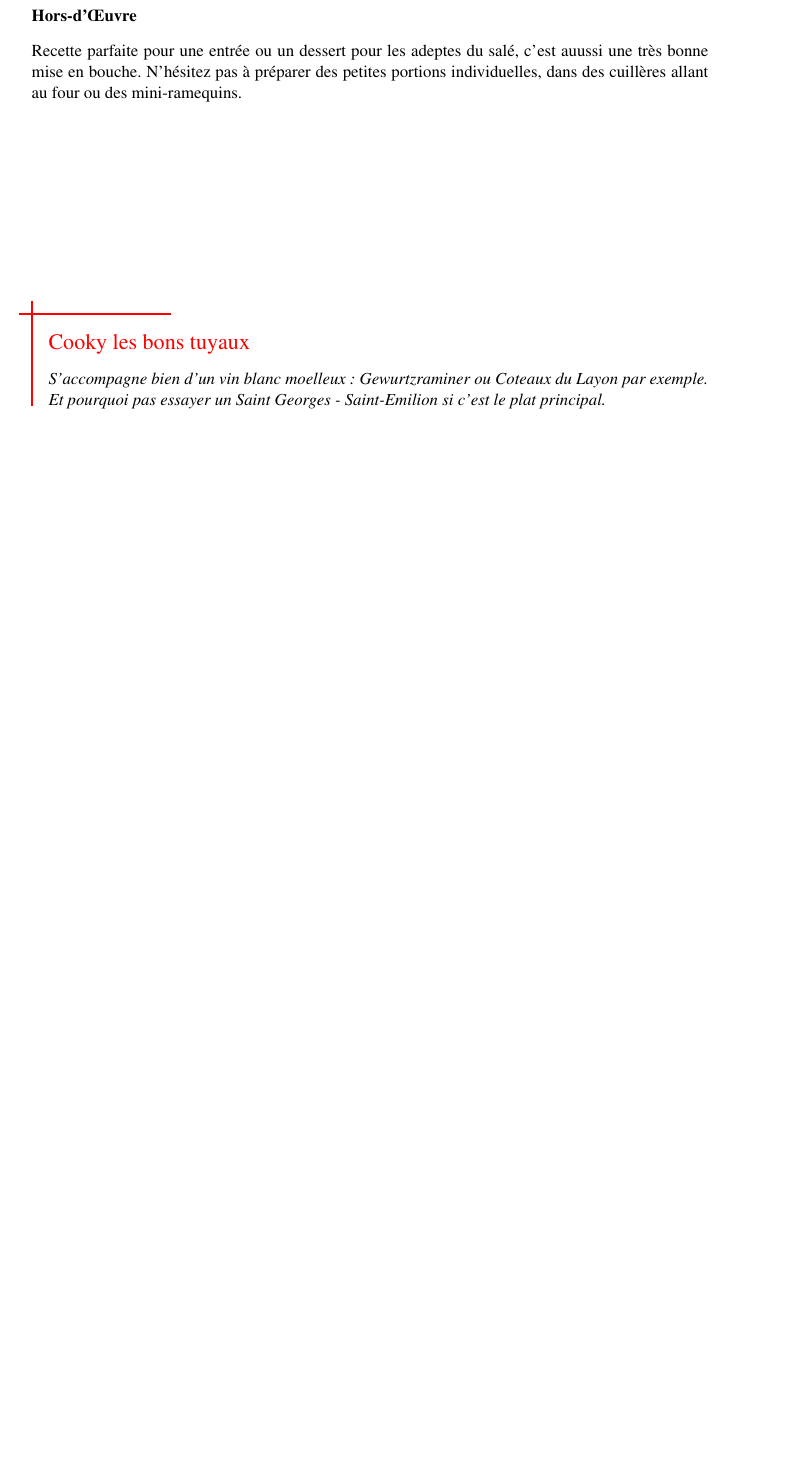
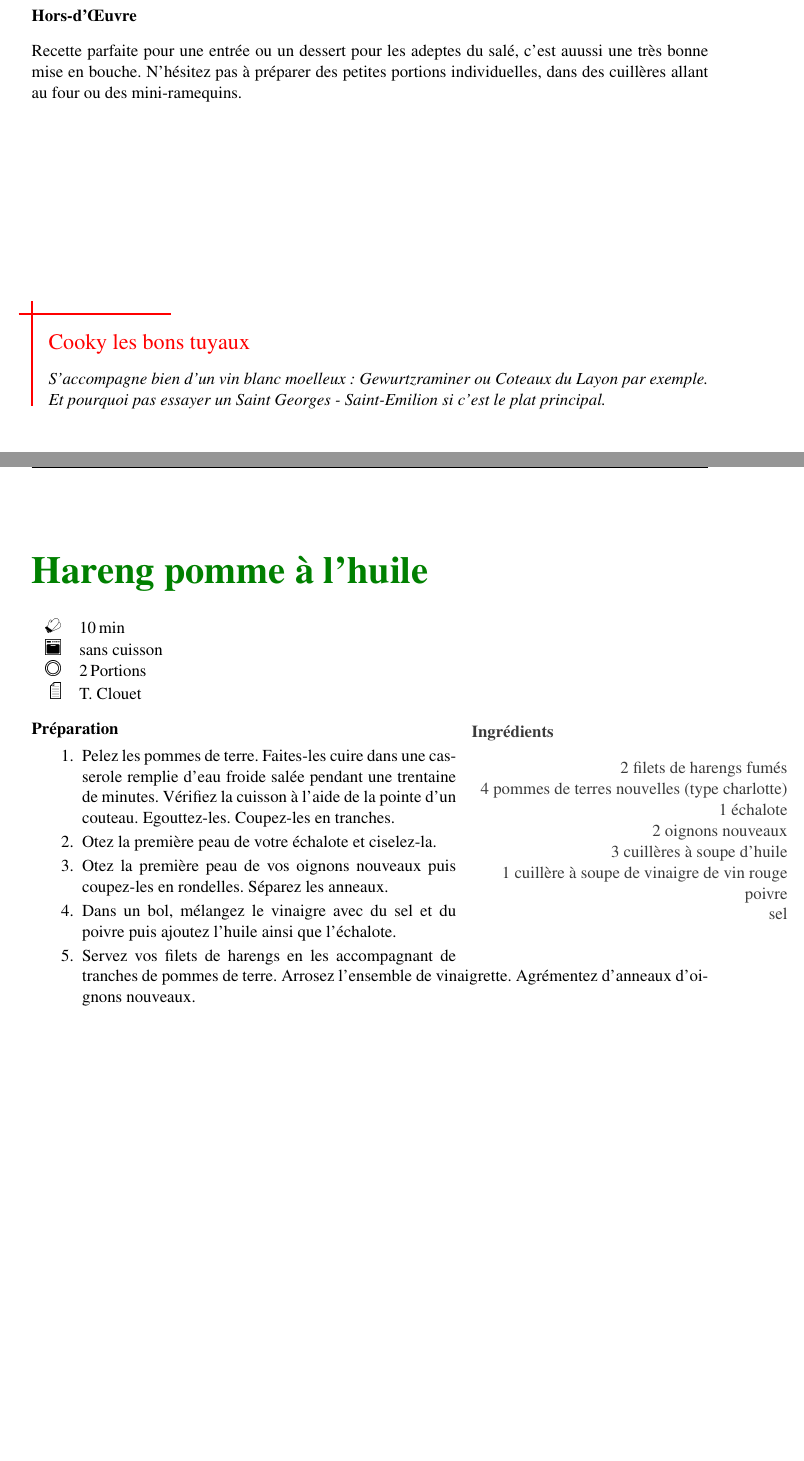
Before and after one commit to bennychoubros/LeCookBook, a LaTeX paper (cookbook.tex, which reads recettes/Hareng_pomme_à_l’huile.tex): part of page 3 of 5 before the commit and two parts of pages 3 and 4 of 6 after it, the two joined at a grey line, cut so that both start at the same text, the shorter picture padded with empty space. Compiled offline with pdfLaTeX.

Commit message:
On me dit le plus grand bien de vos Harengs pomme a l'huile

```diff
--- /dev/null
+++ b/recettes/Hareng_pomme_à_l’huile.tex
@@ -0,0 +1,42 @@
+\begin{recipe}
+[%
+	preparationtime = {\unit[10]{min}}, %h, min, ...
+	bakingtime={sans cuisson}, %h, min, ...
+	portion = {\portion{2}},
+	source = {T. Clouet}
+]
+{Hareng pomme à l’huile}
+
+	%    \graph
+	%    {% pictures
+	%        small=pic/glass,     % small picture
+	%        big=pic/ingredients  % big picture
+	%     }
+
+	\ingredients{%
+		2 filets de harengs fumés\\
+		4 pommes de terres nouvelles (type charlotte)\\
+		1 échalote\\
+		2 oignons nouveaux\\
+		3 cuillères à soupe d'huile\\
+		1 cuillère à soupe de vinaigre de vin rouge\\
+		poivre\\
+		sel\\
+	}
+
+	\preparation{%
+		\begin{enumerate}
+			\item Pelez les pommes de terre. Faites-les cuire dans une casserole remplie d’eau froide salée pendant une trentaine de minutes. Vérifiez la cuisson à l’aide de la pointe d’un couteau. Egouttez-les. Coupez-les en tranches.
+			\item Otez la première peau de votre échalote et ciselez-la.
+			\item Otez la première peau de vos oignons nouveaux puis coupez-les en rondelles. Séparez les anneaux.
+			\item Dans un bol, mélangez le vinaigre avec du sel et du poivre puis ajoutez l’huile ainsi que l’échalote.
+			\item Servez vos filets de harengs en les accompagnant de tranches de pommes de terre. Arrosez l’ensemble de vinaigrette. Agrémentez d’anneaux d’oignons nouveaux.
+		\end{enumerate}
+	}
+
+
+	\hint{%
+		Vous pouvez ajouter un peu de cerfeuil ou du persil plat à votre vinaigrette.
+	}
+
+\end{recipe}
```
Also changed, not shown: cookbook.tex (+1 -0 lines).
